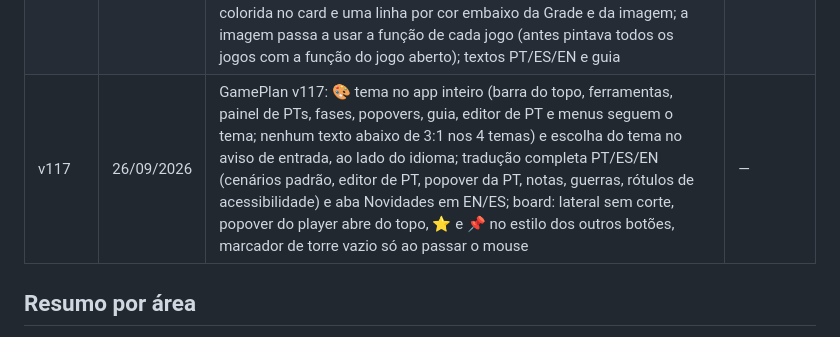
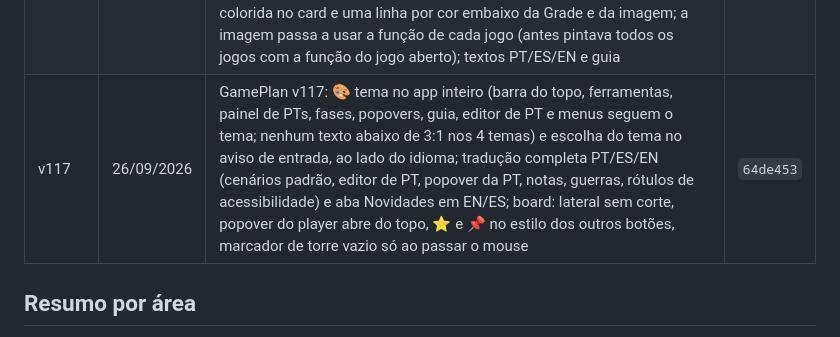
Before and after one commit to guilhermeadapt/zhi-gang, a Markdown page: CHANGELOG.md, the part around the change. Rendered like a GitHub page.

Commit message:
changelog: v117
Co-Authored-By: Claude Opus 5.5 <noreply@anthropic.com>
Claude-Session: https://claude.ai/code/session_015WCcF4kTS8Dj8RCvRC2PR9

```diff
--- a/CHANGELOG.md
+++ b/CHANGELOG.md
@@ -123,7 +123,7 @@ Os 10 primeiros commits são anteriores ao versionamento (marcados como —). O
 | v114 | 26/09/2026 | GamePlan v114: players casados pelo userId do Discord (sync dos dois dias, mesclar e ⤓ Puxar), então nome trocado não duplica mais ninguém (Rhaela com 3 grafias, petrichor = pto); ⭐ main roster no popover, guardado por userId para toda guerra do navegador, com prioridade no ⚙ Preencher e no topo de Disponíveis; board redistribuído para tela compartilhada: faixa única no topo com dia, jogos e ferramentas, lateral só com a lista, modal de até 1800 px, nomes maiores, slots tracejados dizendo o que falta em cada PT (＋ Tank / ＋ Healer / ＋ DPS), selo N/5 com quantos jogos do dia o player joga (só para quem não joga todos) e ⛶ Telão (tela cheia, sem ferramentas, Esc sai); textos PT/ES/EN e guia | `6c6642d` |
 | v115 | 26/09/2026 | GamePlan v115: ☁ Salvar link no Board. O board (dois dias, jogos, puxados e links dos eventos) vai para o Worker do zhi-signups com nome curto e senha, e o link vira ?s=nome; qualquer um com o link abre, regravar pede a senha definida no primeiro salvamento; textos PT/ES/EN e guia | `b8d2fe2` |
 | v116 | 26/09/2026 | GamePlan v116: 🎨 tema no Board e na Grade (Escuro, Escuro contraste, Claro, Planilha), guardado no navegador; a 🖼 Imagem segue o tema, e no Planilha as células vêm cheias nas cores da planilha da staff (laranja Tank, azul DPS, verde Healer); JG por cor (Vermelha, Branca, Amarela, Verde) no popover do player, valendo a guerra toda, com moeda Fun Coin colorida no card e uma linha por cor embaixo da Grade e da imagem; a imagem passa a usar a função de cada jogo (antes pintava todos os jogos com a função do jogo aberto); textos PT/ES/EN e guia | `a874a19` |
-| v117 | 26/09/2026 | GamePlan v117: 🎨 tema no app inteiro (barra do topo, ferramentas, painel de PTs, fases, popovers, guia, editor de PT e menus seguem o tema; nenhum texto abaixo de 3:1 nos 4 temas) e escolha do tema no aviso de entrada, ao lado do idioma; tradução completa PT/ES/EN (cenários padrão, editor de PT, popover da PT, notas, guerras, rótulos de acessibilidade) e aba Novidades em EN/ES; board: lateral sem corte, popover do player abre do topo, ⭐ e 📌 no estilo dos outros botões, marcador de torre vazio só ao passar o mouse | — |
+| v117 | 26/09/2026 | GamePlan v117: 🎨 tema no app inteiro (barra do topo, ferramentas, painel de PTs, fases, popovers, guia, editor de PT e menus seguem o tema; nenhum texto abaixo de 3:1 nos 4 temas) e escolha do tema no aviso de entrada, ao lado do idioma; tradução completa PT/ES/EN (cenários padrão, editor de PT, popover da PT, notas, guerras, rótulos de acessibilidade) e aba Novidades em EN/ES; board: lateral sem corte, popover do player abre do topo, ⭐ e 📌 no estilo dos outros botões, marcador de torre vazio só ao passar o mouse | `64de453` |
 
 
 ## Resumo por área
```
